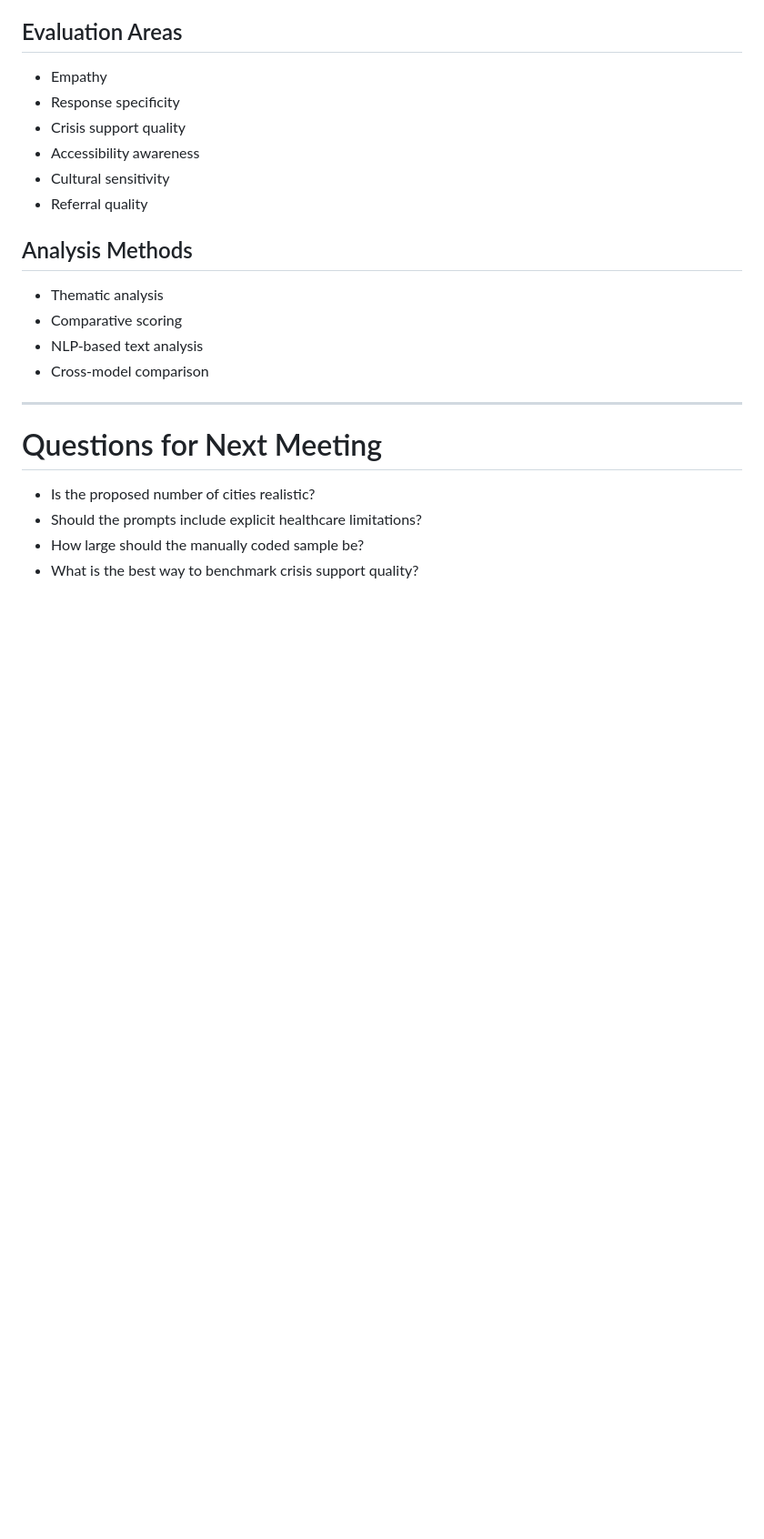
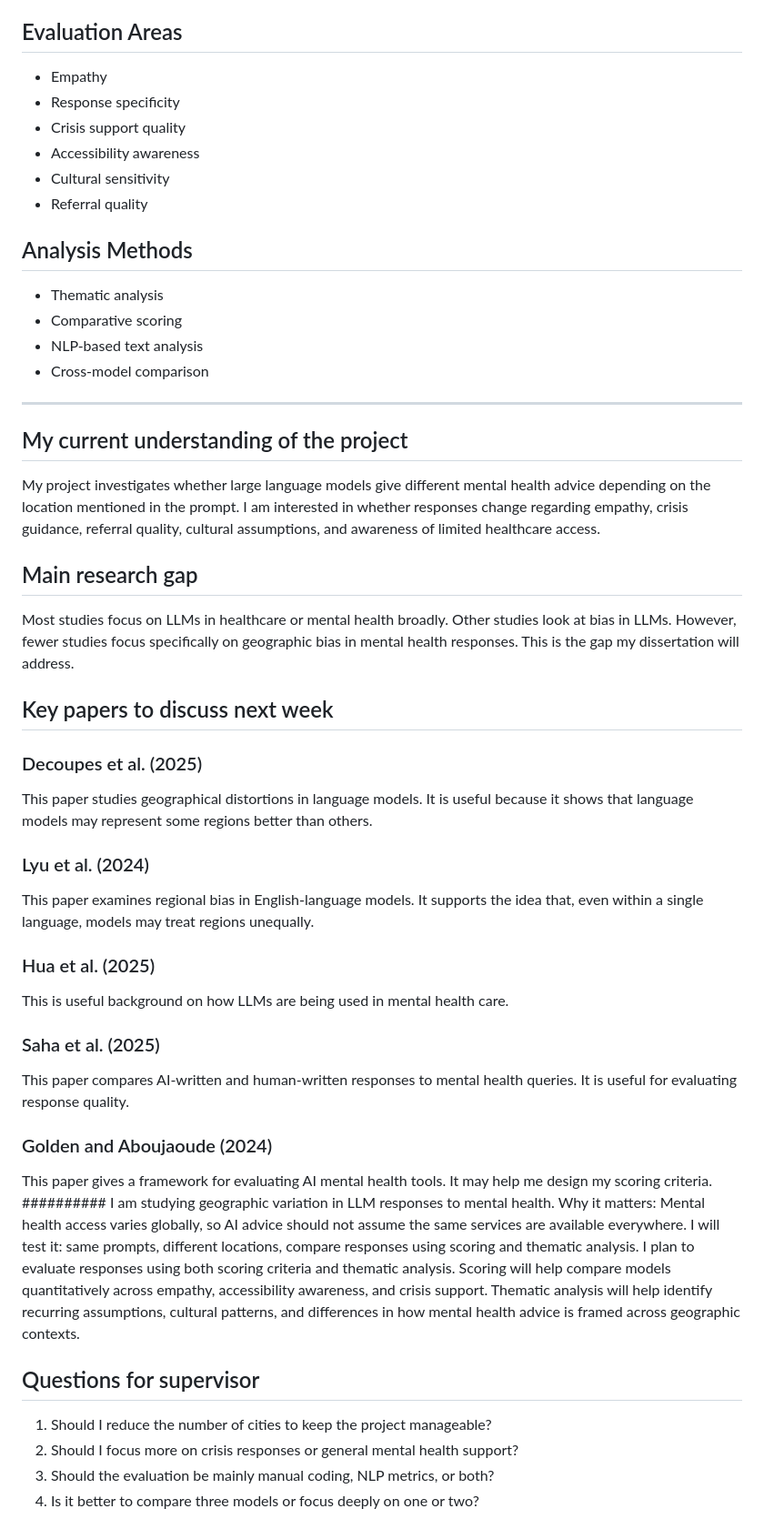
Before and after one commit to Noural06/llm-geographic-bias-mental-health, a Markdown page: docs/literature_review_notes.md, the part around one of its changes. Shown at 91% size. Rendered like a GitHub page; blank space fills up the shorter version.

```diff
--- a/docs/literature_review_notes.md
+++ b/docs/literature_review_notes.md
@@ -154,10 +154,38 @@ This dissertation aims to address that gap.
 * Cross-model comparison
 
 ---
+## My current understanding of the project
 
-# Questions for Next Meeting
+My project investigates whether large language models give different mental health advice depending on the location mentioned in the prompt. I am interested in whether responses change regarding empathy, crisis guidance, referral quality, cultural assumptions, and awareness of limited healthcare access.
 
-* Is the proposed number of cities realistic?
-* Should the prompts include explicit healthcare limitations?
-* How large should the manually coded sample be?
-* What is the best way to benchmark crisis support quality?
+## Main research gap
+
+Most studies focus on LLMs in healthcare or mental health broadly. Other studies look at bias in LLMs. However, fewer studies focus specifically on geographic bias in mental health responses. This is the gap my dissertation will address.
+
+## Key papers to discuss next week
+
+### Decoupes et al. (2025)
+This paper studies geographical distortions in language models. It is useful because it shows that language models may represent some regions better than others.
+
+### Lyu et al. (2024)
+This paper examines regional bias in English-language models. It supports the idea that, even within a single language, models may treat regions unequally.
+
+### Hua et al. (2025)
+This is useful background on how LLMs are being used in mental health care.
+
+### Saha et al. (2025)
+This paper compares AI-written and human-written responses to mental health queries. It is useful for evaluating response quality.
+
+### Golden and Aboujaoude (2024)
+This paper gives a framework for evaluating AI mental health tools. It may help me design my scoring criteria.
+##########
+I am studying geographic variation in LLM responses to mental health.
+Why it matters: Mental health access varies globally, so AI advice should not assume the same services are available everywhere.
+I will test it: same prompts, different locations, compare responses using scoring and thematic analysis.
+I plan to evaluate responses using both scoring criteria and thematic analysis. Scoring will help compare models quantitatively across empathy, accessibility awareness, and crisis support. Thematic analysis will help identify recurring assumptions, cultural patterns, and differences in how mental health advice is framed across geographic contexts.
+## Questions for supervisor
+
+1. Should I reduce the number of cities to keep the project manageable?
+2. Should I focus more on crisis responses or general mental health support?
+3. Should the evaluation be mainly manual coding, NLP metrics, or both?
+4. Is it better to compare three models or focus deeply on one or two?
```
Also changed, not shown: other parts of docs/literature_review_notes.md (+2 -2 lines).
